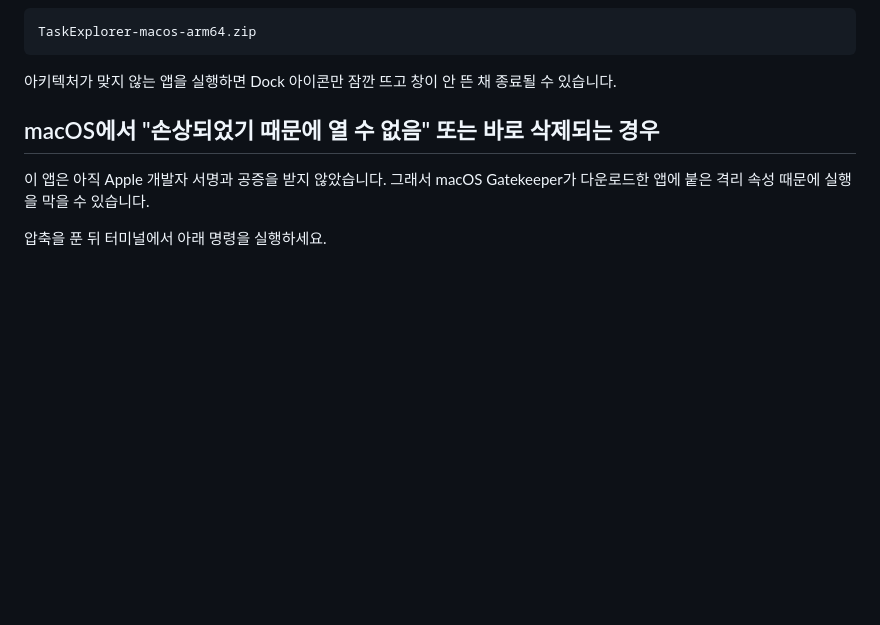
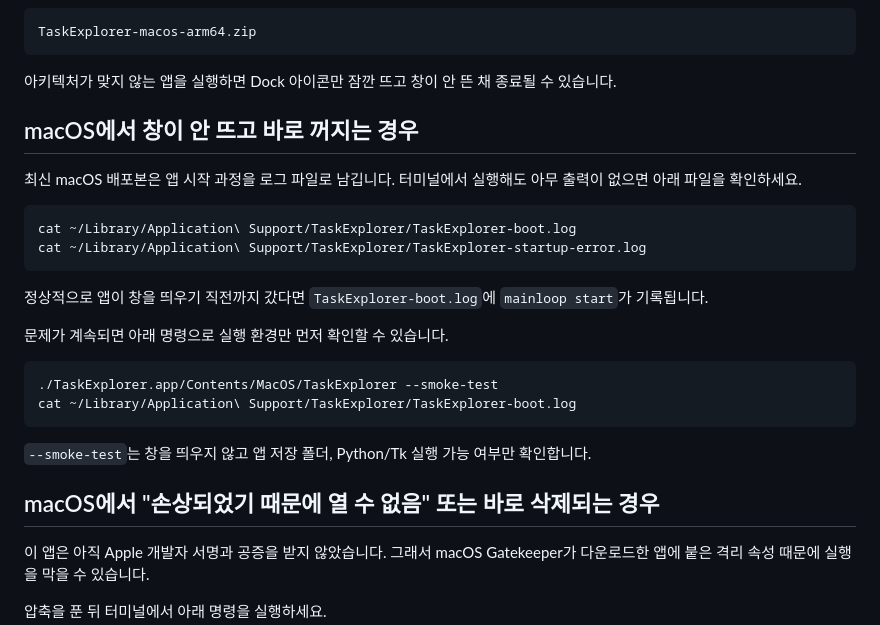
Before and after one commit to Wish-Upon-A-Star/myqueue, a Markdown page: README.md, the part around the change. Drawn GitHub-style; blank space fills up the shorter version.

Commit message:
macOS 실행 진단 안내 추가

````diff
--- a/README.md
+++ b/README.md
@@ -51,6 +51,26 @@ TaskExplorer-macos-arm64.zip
 ```
 
 아키텍처가 맞지 않는 앱을 실행하면 Dock 아이콘만 잠깐 뜨고 창이 안 뜬 채 종료될 수 있습니다.
+
+## macOS에서 창이 안 뜨고 바로 꺼지는 경우
+
+최신 macOS 배포본은 앱 시작 과정을 로그 파일로 남깁니다. 터미널에서 실행해도 아무 출력이 없으면 아래 파일을 확인하세요.
+
+```bash
+cat ~/Library/Application\ Support/TaskExplorer/TaskExplorer-boot.log
+cat ~/Library/Application\ Support/TaskExplorer/TaskExplorer-startup-error.log
+```
+
+정상적으로 앱이 창을 띄우기 직전까지 갔다면 `TaskExplorer-boot.log`에 `mainloop start`가 기록됩니다.
+
+문제가 계속되면 아래 명령으로 실행 환경만 먼저 확인할 수 있습니다.
+
+```bash
+./TaskExplorer.app/Contents/MacOS/TaskExplorer --smoke-test
+cat ~/Library/Application\ Support/TaskExplorer/TaskExplorer-boot.log
+```
+
+`--smoke-test`는 창을 띄우지 않고 앱 저장 폴더, Python/Tk 실행 가능 여부만 확인합니다.
 
 ## macOS에서 "손상되었기 때문에 열 수 없음" 또는 바로 삭제되는 경우
 
````
